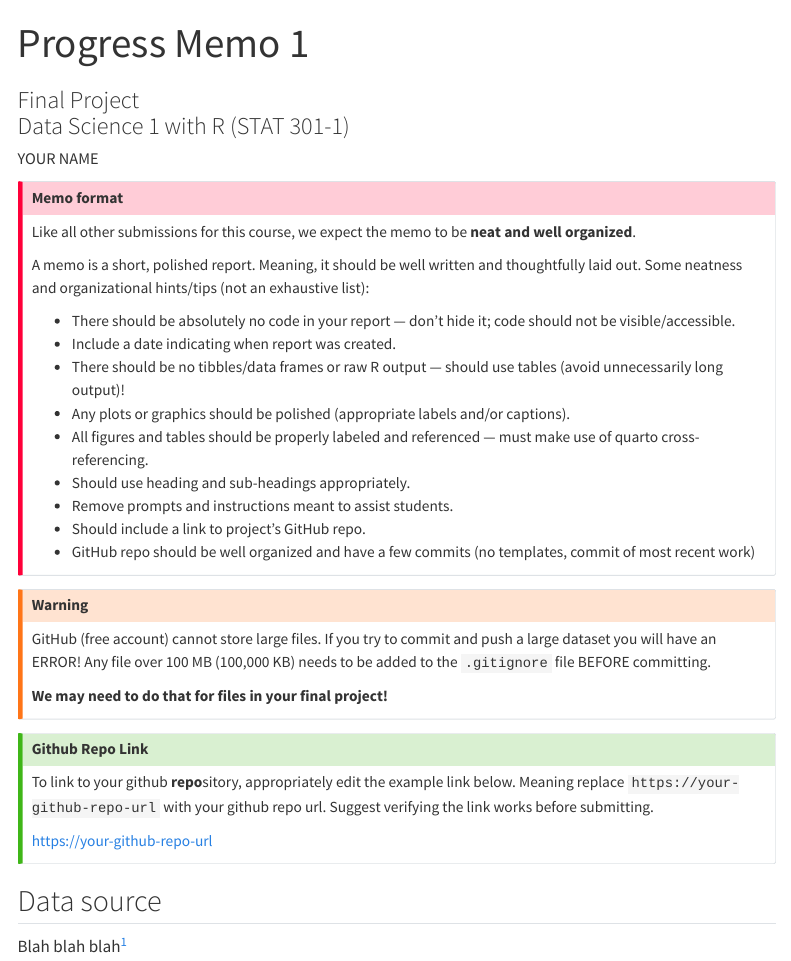
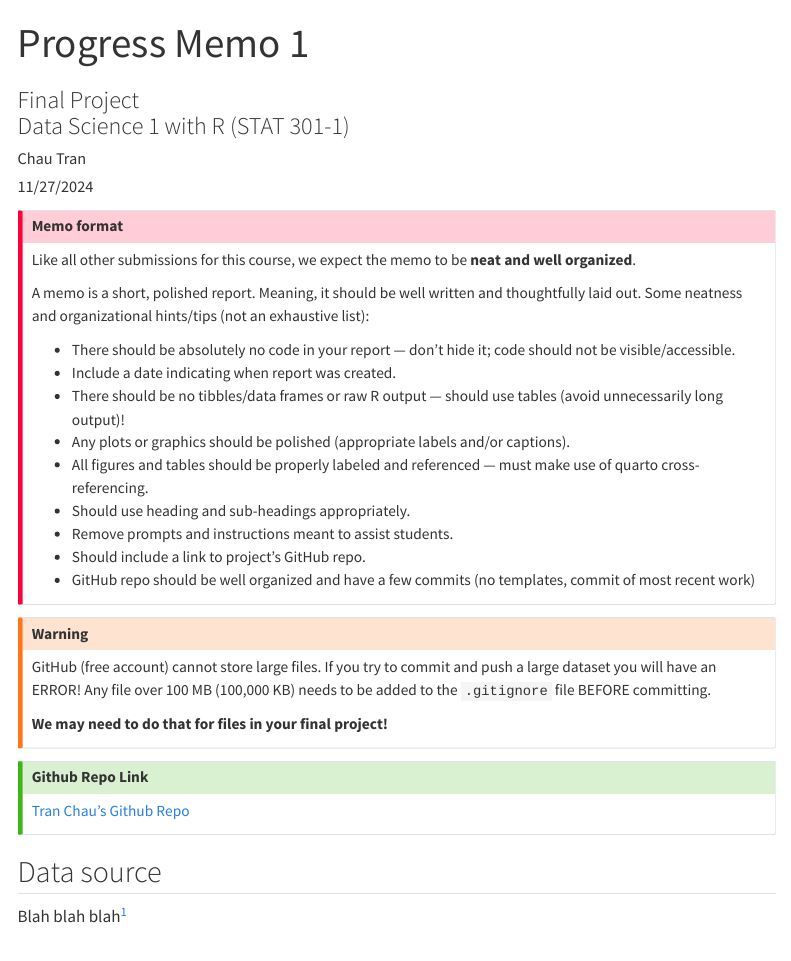
Before and after one commit to bunmam-ctrl/stat301-fall-final, a Quarto document (Tran_Chau_progress_memo_1.qmd): the page in a window 1100 px wide, from its top. Rendered offline with R 4.5, knitr and Pandoc in place of Quarto, with nearby package versions; menus at the side of the page are left out.

Commit message:
Initial setup

````diff
--- a/template_progress_memo_1.qmd
+++ b/Tran_Chau_progress_memo_1.qmd
@@ -3,8 +3,9 @@ title: "Progress Memo 1"
 subtitle: |
   | Final Project
   | Data Science 1 with R (STAT 301-1)
-author: "YOUR NAME"
-pagetitle: "PM1 YOUR NAME"
+author: "Chau Tran"
+pagetitle: "PM1 Chau Tran"
+date: 11/27/2024
 
 format:
   html:
@@ -16,6 +17,7 @@ format:
 
 execute:
   warning: false
+  echo: false
 
 from: markdown+emoji
 reference-location: margin
@@ -53,11 +55,12 @@ GitHub (free account) cannot store large files. If you try to commit and push a
 
 ## Github Repo Link
 
-To link to your github **repo**sitory, appropriately edit the example link below. Meaning replace `https://your-github-repo-url` with your github repo url. Suggest verifying the link works before submitting.
-
-[https://your-github-repo-url](https://your-github-repo-url)
+[Tran Chau's Github Repo](https://github.com/stat301-1-2024-fall/final-project-1-bunmam-ctrl.git)
 
 :::
+```{r}
+
+```
 
 
 ## Data source
````
Also changed, not shown: Tran_Chau_progress_memo_1.html (added), 1 other file.
